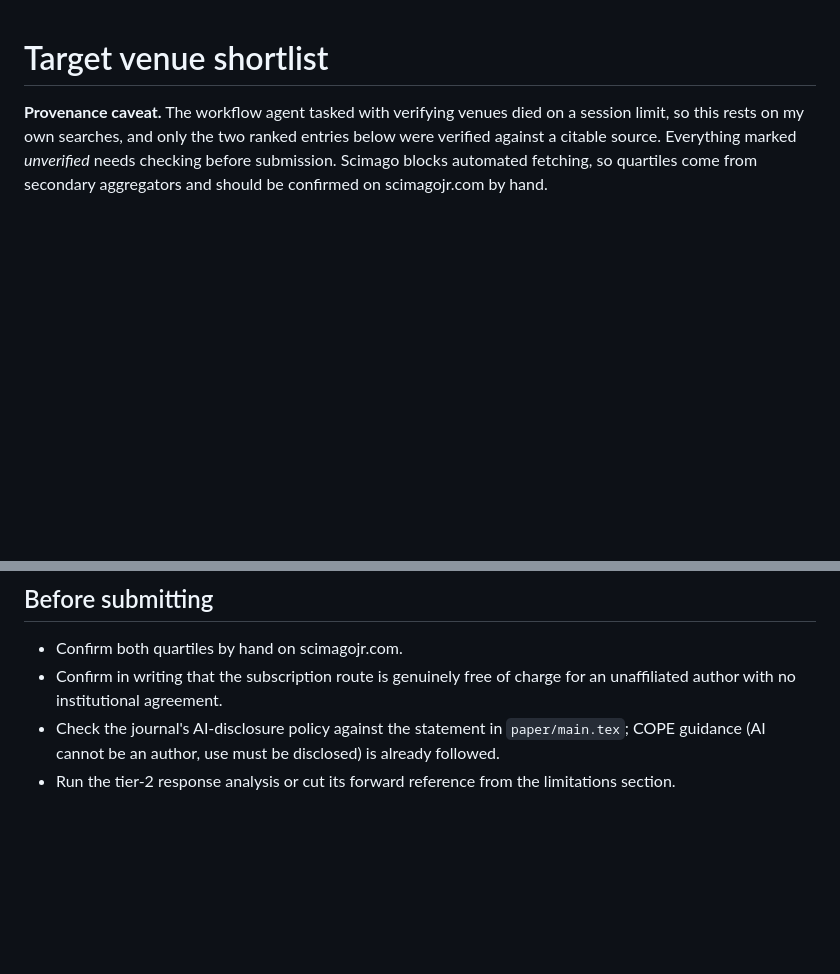
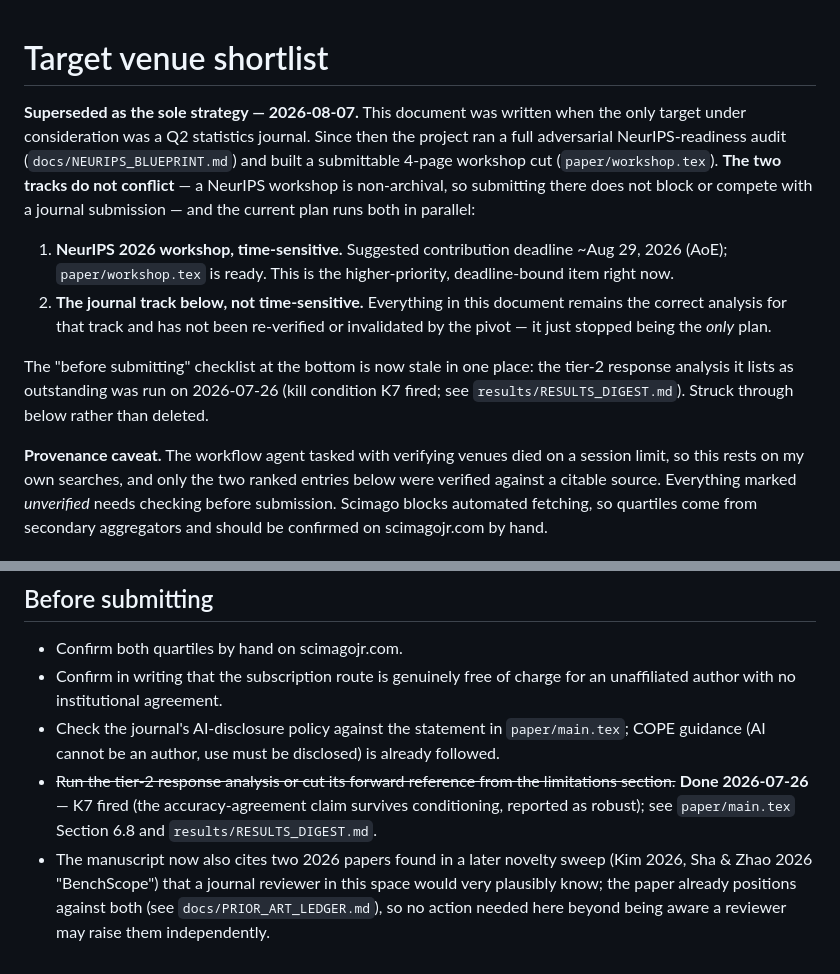
Before and after one commit to SilverCoin256/cofail, a Markdown page: docs/VENUE_SHORTLIST.md, 2 parts joined by grey strips. Drawn GitHub-style; blank space fills up the shorter version.

Commit message:
Fix a real strategic inconsistency: VENUE_SHORTLIST.md never mentioned the NeurIPS pivot
Written before this session's entire NeurIPS transformation, this document still framed the
project as targeting a Q2 statistics journal exclusively -- no mention anywhere of the
workshop paper, the blueprint, or the Aug 29 deadline. A reader following README to this
document would find what looks like an abandoned or contradicted plan, not the actual current
strategy. This is a different class of defect from the numeric ones fixed earlier: a
documented decision that silently stopped being true.

Added a dated note explaining both tracks run in parallel (workshops are non-archival, so they
don't conflict with a journal submission) and which is time-sensitive. Also struck through one
genuinely stale checklist item -- 'run the tier-2 response analysis' -- which was completed
and fired (K7) on 2026-07-26, and flagged that the manuscript now cites two papers a journal
reviewer would plausibly already know, with a pointer to where that's handled.

The journal-fit analysis itself (venue ranking, quartiles, APC checks) was left untouched --
it remains correct and un-invalidated by the pivot; it just stopped being framed as the only
plan. 17 tests pass.

```diff
--- a/docs/VENUE_SHORTLIST.md
+++ b/docs/VENUE_SHORTLIST.md
@@ -1,4 +1,21 @@
 # Target venue shortlist
+
+**Superseded as the sole strategy — 2026-08-07.** This document was written when the only target
+under consideration was a Q2 statistics journal. Since then the project ran a full adversarial
+NeurIPS-readiness audit (`docs/NEURIPS_BLUEPRINT.md`) and built a submittable 4-page workshop cut
+(`paper/workshop.tex`). **The two tracks do not conflict** — a NeurIPS workshop is non-archival, so
+submitting there does not block or compete with a journal submission — and the current plan runs
+both in parallel:
+
+1. **NeurIPS 2026 workshop, time-sensitive.** Suggested contribution deadline ~Aug 29, 2026 (AoE);
+   `paper/workshop.tex` is ready. This is the higher-priority, deadline-bound item right now.
+2. **The journal track below, not time-sensitive.** Everything in this document remains the
+   correct analysis for that track and has not been re-verified or invalidated by the pivot — it
+   just stopped being the *only* plan.
+
+The "before submitting" checklist at the bottom is now stale in one place: the tier-2 response
+analysis it lists as outstanding was run on 2026-07-26 (kill condition K7 fired; see
+`results/RESULTS_DIGEST.md`). Struck through below rather than deleted.
 
 **Provenance caveat.** The workflow agent tasked with verifying venues died on a session limit,
 so this rests on my own searches, and only the two ranked entries below were verified against a
@@ -76,4 +93,10 @@ sold as a **bridge and a measurement**, not a discovery — which is how it is n
   author with no institutional agreement.
 - Check the journal's AI-disclosure policy against the statement in `paper/main.tex`; COPE
   guidance (AI cannot be an author, use must be disclosed) is already followed.
-- Run the tier-2 response analysis or cut its forward reference from the limitations section.
+- ~~Run the tier-2 response analysis or cut its forward reference from the limitations section.~~
+  **Done 2026-07-26** — K7 fired (the accuracy-agreement claim survives conditioning, reported as
+  robust); see `paper/main.tex` Section 6.8 and `results/RESULTS_DIGEST.md`.
+- The manuscript now also cites two 2026 papers found in a later novelty sweep (Kim 2026, Sha &
+  Zhao 2026 "BenchScope") that a journal reviewer in this space would very plausibly know; the
+  paper already positions against both (see `docs/PRIOR_ART_LEDGER.md`), so no action needed here
+  beyond being aware a reviewer may raise them independently.
```
